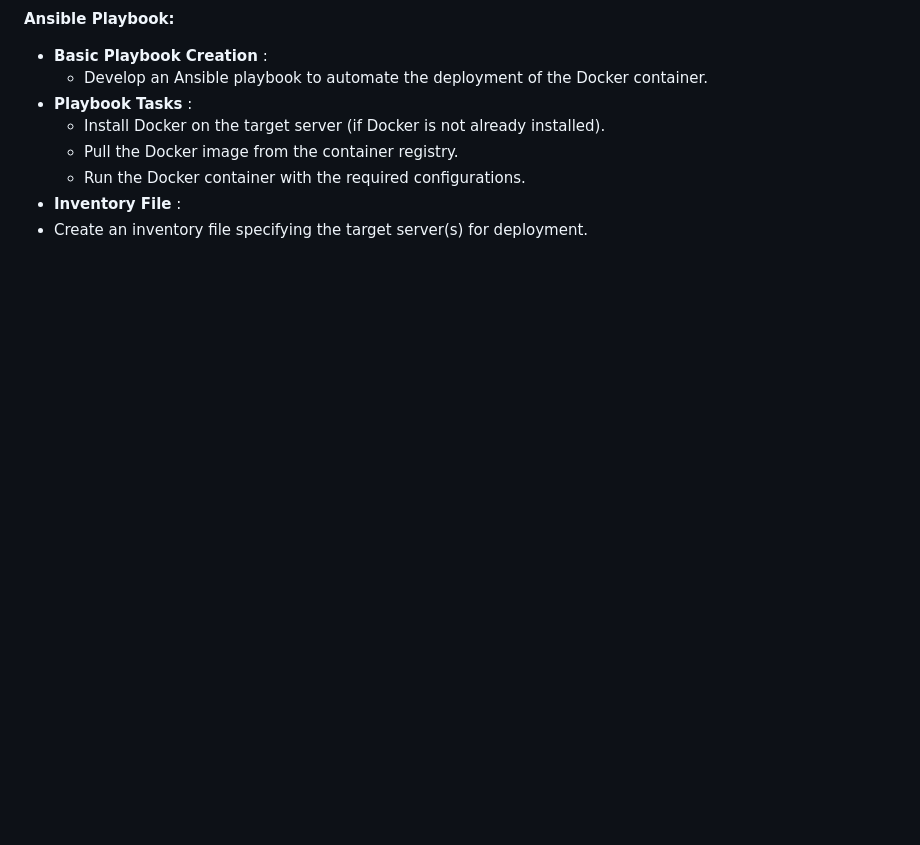
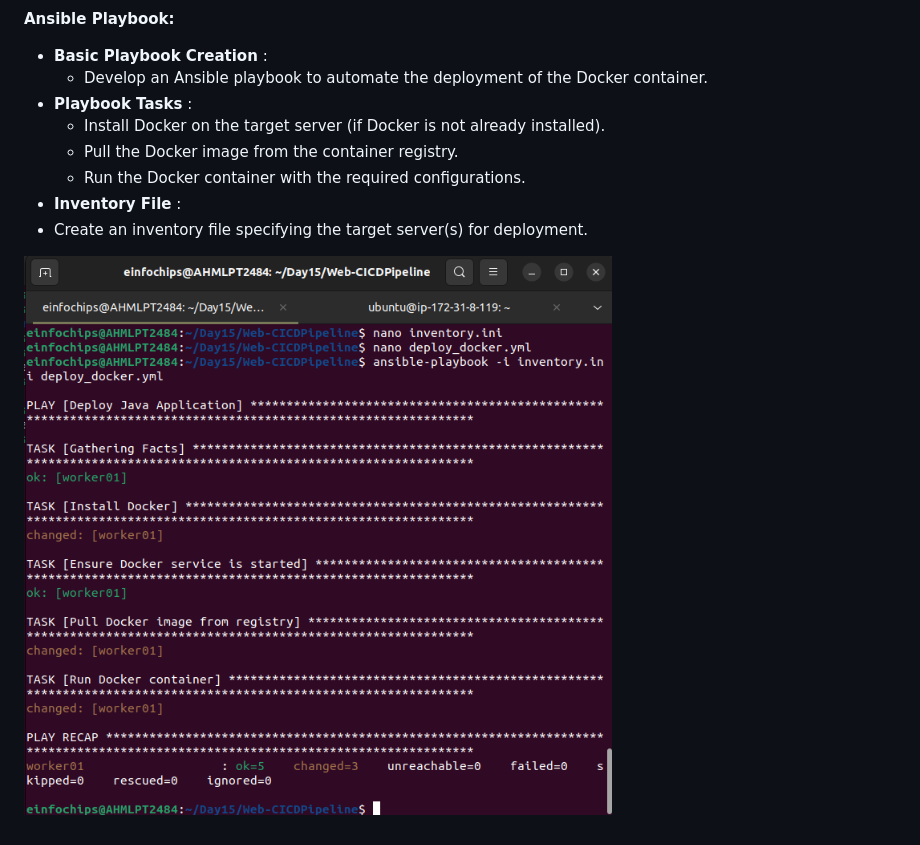
Before and after one commit to 02Poonam/Training35, a Markdown page: Day15/Day15.md, the part around the change. Rendered like a GitHub page; pictures changed too: Day15/img6.png (added); blank space fills up the shorter version.

Commit message:
Added Day 15 files

```diff
--- a/Day15/Day15.md
+++ b/Day15/Day15.md
@@ -50,3 +50,5 @@ A development team needs to establish a basic CI/CD pipeline for a web applicati
   - Run the Docker container with the required configurations.
 - **Inventory File** :
 - Create an  inventory file specifying the target server(s) for deployment.
+
+![](img6.png)
```
